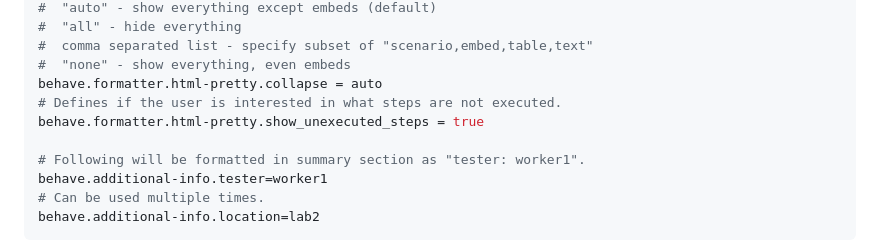
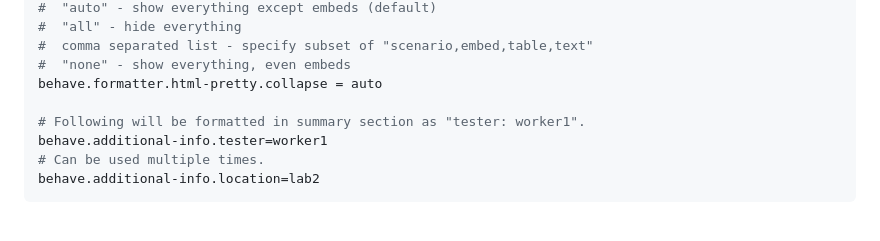
Before and after one commit to behave-contrib/behave-html-pretty-formatter, a Markdown page: README.md, the part around the change. Rendered like a GitHub page; blank space fills up the shorter version.

Commit message:
Remove duplication, Closes #62

```diff
--- a/README.md
+++ b/README.md
@@ -43,8 +43,6 @@ behave.formatter.html-pretty.show_unexecuted_steps = true
 #  comma separated list - specify subset of "scenario,embed,table,text"
 #  "none" - show everything, even embeds
 behave.formatter.html-pretty.collapse = auto
-# Defines if the user is interested in what steps are not executed.
-behave.formatter.html-pretty.show_unexecuted_steps = true
 
 # Following will be formatted in summary section as "tester: worker1".
 behave.additional-info.tester=worker1
```
